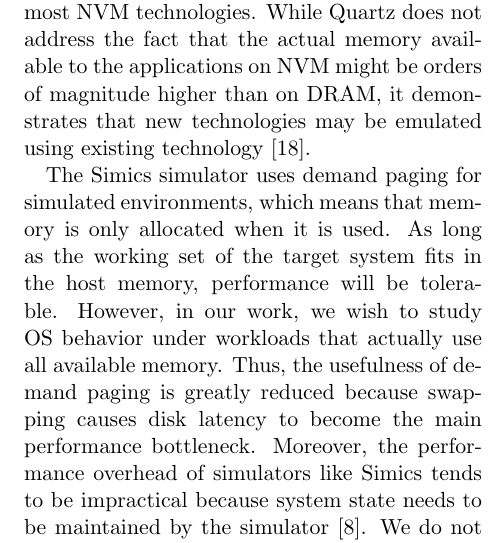
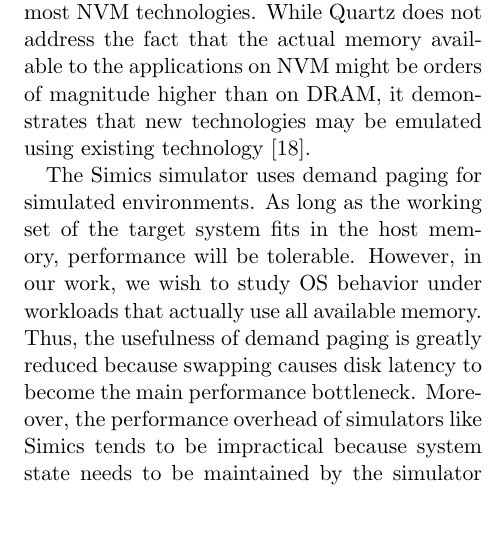
Before and after one commit to mark-i-m/journey, a LaTeX paper (paper.tex): part of one column of page 9 of 12, cut so that both start at the same text, the shorter picture padded with empty space. Compiled offline with pdfLaTeX.

Commit message:
Remove a line

```diff
--- a/paper.tex
+++ b/paper.tex
@@ -624,8 +624,8 @@
 %Two threads walk into a bar. Bartender Hasnain looks up and yells, ``Hey, I want
 %don’t any conditions race like time last!''
 
-The Simics simulator uses demand paging for simulated environments, which means
-that memory is only allocated when it is used. As long as the working set of
+The Simics simulator uses demand paging for simulated environments.
+As long as the working set of
 the target system fits in the host memory, performance will be tolerable.
 However, in our work, we wish to study OS behavior under workloads that
 actually use all available memory. Thus, the usefulness of demand paging is
```
